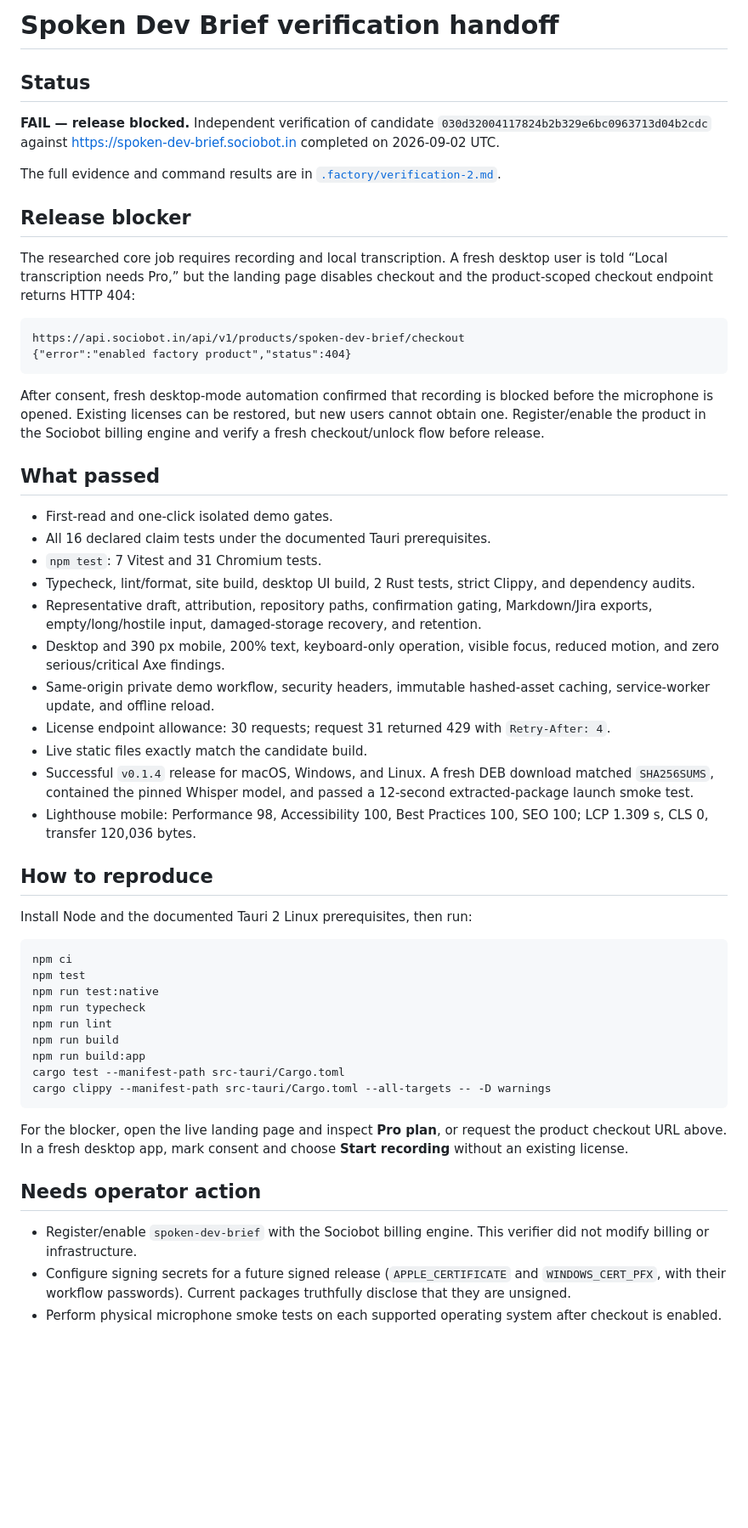
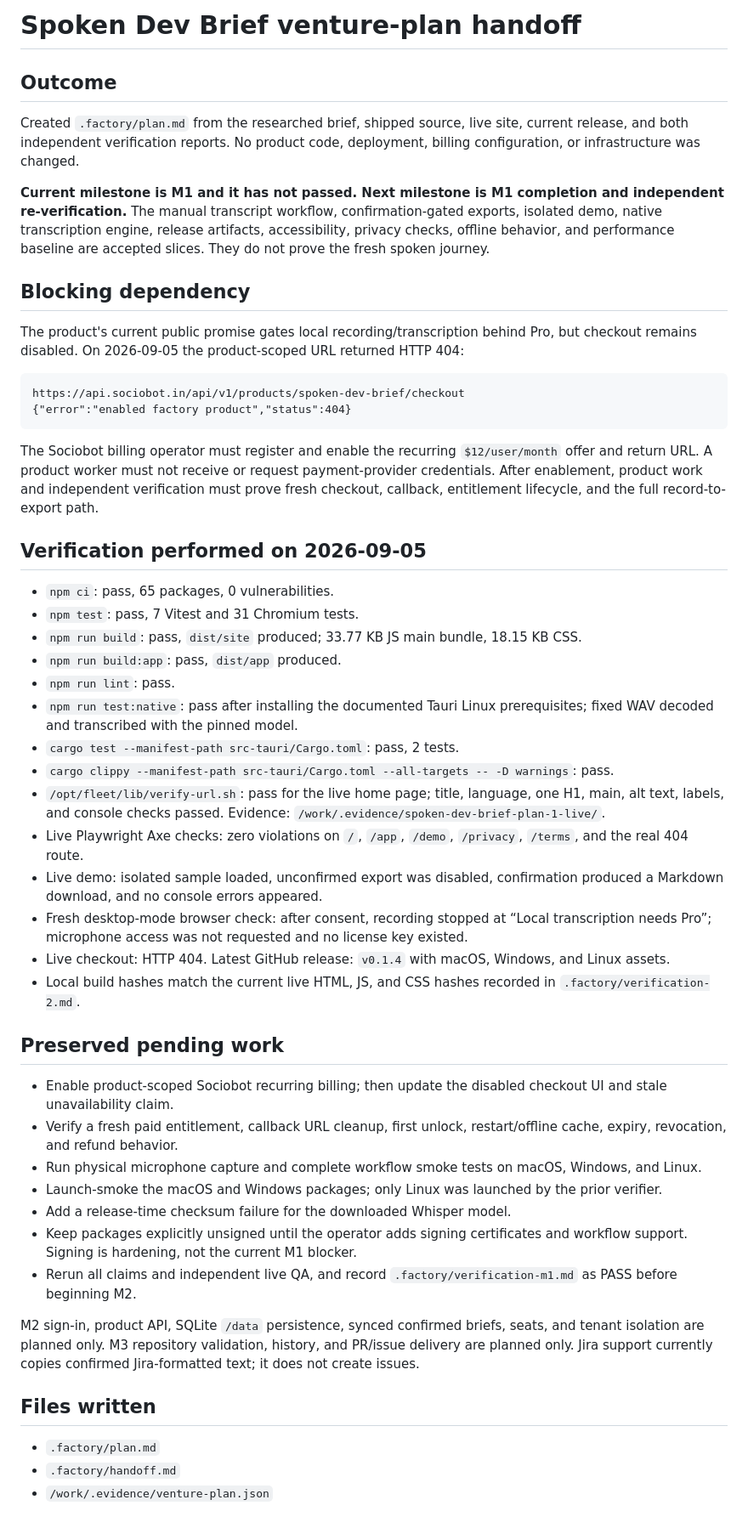
Before and after one commit to B-Divyesh/sf-spoken-dev-brief, a Markdown page: .factory/handoff.md, the part around the change. Shown at 85% size. Rendered like a GitHub page; blank space fills up the shorter version.

Commit message:
docs: add venture milestone plan

````diff
--- a/.factory/handoff.md
+++ b/.factory/handoff.md
@@ -1,56 +1,53 @@
-# Spoken Dev Brief verification handoff
+# Spoken Dev Brief venture-plan handoff
 
-## Status
+## Outcome
 
-**FAIL — release blocked.** Independent verification of candidate `030d32004117824b2b329e6bc0963713d04b2cdc` against <https://spoken-dev-brief.sociobot.in> completed on 2026-09-02 UTC.
+Created `.factory/plan.md` from the researched brief, shipped source, live site, current release, and both independent verification reports. No product code, deployment, billing configuration, or infrastructure was changed.
 
-The full evidence and command results are in [`.factory/verification-2.md`](verification-2.md).
+**Current milestone is M1 and it has not passed. Next milestone is M1 completion and independent re-verification.** The manual transcript workflow, confirmation-gated exports, isolated demo, native transcription engine, release artifacts, accessibility, privacy checks, offline behavior, and performance baseline are accepted slices. They do not prove the fresh spoken journey.
 
-## Release blocker
+## Blocking dependency
 
-The researched core job requires recording and local transcription. A fresh desktop user is told “Local transcription needs Pro,” but the landing page disables checkout and the product-scoped checkout endpoint returns HTTP 404:
+The product's current public promise gates local recording/transcription behind Pro, but checkout remains disabled. On 2026-09-05 the product-scoped URL returned HTTP 404:
 
 ```text
 https://api.sociobot.in/api/v1/products/spoken-dev-brief/checkout
 {"error":"enabled factory product","status":404}
 ```
 
-After consent, fresh desktop-mode automation confirmed that recording is blocked before the microphone is opened. Existing licenses can be restored, but new users cannot obtain one. Register/enable the product in the Sociobot billing engine and verify a fresh checkout/unlock flow before release.
+The Sociobot billing operator must register and enable the recurring `$12/user/month` offer and return URL. A product worker must not receive or request payment-provider credentials. After enablement, product work and independent verification must prove fresh checkout, callback, entitlement lifecycle, and the full record-to-export path.
 
-## What passed
+## Verification performed on 2026-09-05
 
-- First-read and one-click isolated demo gates.
-- All 16 declared claim tests under the documented Tauri prerequisites.
-- `npm test`: 7 Vitest and 31 Chromium tests.
-- Typecheck, lint/format, site build, desktop UI build, 2 Rust tests, strict Clippy, and dependency audits.
-- Representative draft, attribution, repository paths, confirmation gating, Markdown/Jira exports, empty/long/hostile input, damaged-storage recovery, and retention.
-- Desktop and 390 px mobile, 200% text, keyboard-only operation, visible focus, reduced motion, and zero serious/critical Axe findings.
-- Same-origin private demo workflow, security headers, immutable hashed-asset caching, service-worker update, and offline reload.
-- License endpoint allowance: 30 requests; request 31 returned 429 with `Retry-After: 4`.
-- Live static files exactly match the candidate build.
-- Successful `v0.1.4` release for macOS, Windows, and Linux. A fresh DEB download matched `SHA256SUMS`, contained the pinned Whisper model, and passed a 12-second extracted-package launch smoke test.
-- Lighthouse mobile: Performance 98, Accessibility 100, Best Practices 100, SEO 100; LCP 1.309 s, CLS 0, transfer 120,036 bytes.
+- `npm ci`: pass, 65 packages, 0 vulnerabilities.
+- `npm test`: pass, 7 Vitest and 31 Chromium tests.
+- `npm run build`: pass, `dist/site` produced; 33.77 KB JS main bundle, 18.15 KB CSS.
+- `npm run build:app`: pass, `dist/app` produced.
+- `npm run lint`: pass.
+- `npm run test:native`: pass after installing the documented Tauri Linux prerequisites; fixed WAV decoded and transcribed with the pinned model.
+- `cargo test --manifest-path src-tauri/Cargo.toml`: pass, 2 tests.
+- `cargo clippy --manifest-path src-tauri/Cargo.toml --all-targets -- -D warnings`: pass.
+- `/opt/fleet/lib/verify-url.sh`: pass for the live home page; title, language, one H1, main, alt text, labels, and console checks passed. Evidence: `/work/.evidence/spoken-dev-brief-plan-1-live/`.
+- Live Playwright Axe checks: zero violations on `/`, `/app`, `/demo`, `/privacy`, `/terms`, and the real 404 route.
+- Live demo: isolated sample loaded, unconfirmed export was disabled, confirmation produced a Markdown download, and no console errors appeared.
+- Fresh desktop-mode browser check: after consent, recording stopped at “Local transcription needs Pro”; microphone access was not requested and no license key existed.
+- Live checkout: HTTP 404. Latest GitHub release: `v0.1.4` with macOS, Windows, and Linux assets.
+- Local build hashes match the current live HTML, JS, and CSS hashes recorded in `.factory/verification-2.md`.
 
-## How to reproduce
+## Preserved pending work
 
-Install Node and the documented Tauri 2 Linux prerequisites, then run:
+- Enable product-scoped Sociobot recurring billing; then update the disabled checkout UI and stale unavailability claim.
+- Verify a fresh paid entitlement, callback URL cleanup, first unlock, restart/offline cache, expiry, revocation, and refund behavior.
+- Run physical microphone capture and complete workflow smoke tests on macOS, Windows, and Linux.
+- Launch-smoke the macOS and Windows packages; only Linux was launched by the prior verifier.
+- Add a release-time checksum failure for the downloaded Whisper model.
+- Keep packages explicitly unsigned until the operator adds signing certificates and workflow support. Signing is hardening, not the current M1 blocker.
+- Rerun all claims and independent live QA, and record `.factory/verification-m1.md` as PASS before beginning M2.
 
-```sh
-npm ci
-npm test
-npm run test:native
-npm run typecheck
-npm run lint
-npm run build
-npm run build:app
-cargo test --manifest-path src-tauri/Cargo.toml
-cargo clippy --manifest-path src-tauri/Cargo.toml --all-targets -- -D warnings
-```
+M2 sign-in, product API, SQLite `/data` persistence, synced confirmed briefs, seats, and tenant isolation are planned only. M3 repository validation, history, and PR/issue delivery are planned only. Jira support currently copies confirmed Jira-formatted text; it does not create issues.
 
-For the blocker, open the live landing page and inspect **Pro plan**, or request the product checkout URL above. In a fresh desktop app, mark consent and choose **Start recording** without an existing license.
+## Files written
 
-## Needs operator action
-
-- Register/enable `spoken-dev-brief` with the Sociobot billing engine. This verifier did not modify billing or infrastructure.
-- Configure signing secrets for a future signed release (`APPLE_CERTIFICATE` and `WINDOWS_CERT_PFX`, with their workflow passwords). Current packages truthfully disclose that they are unsigned.
-- Perform physical microphone smoke tests on each supported operating system after checkout is enabled.
+- `.factory/plan.md`
+- `.factory/handoff.md`
+- `/work/.evidence/venture-plan.json`
````
Also changed, not shown: .factory/plan.md (added, +356 -0 lines).
